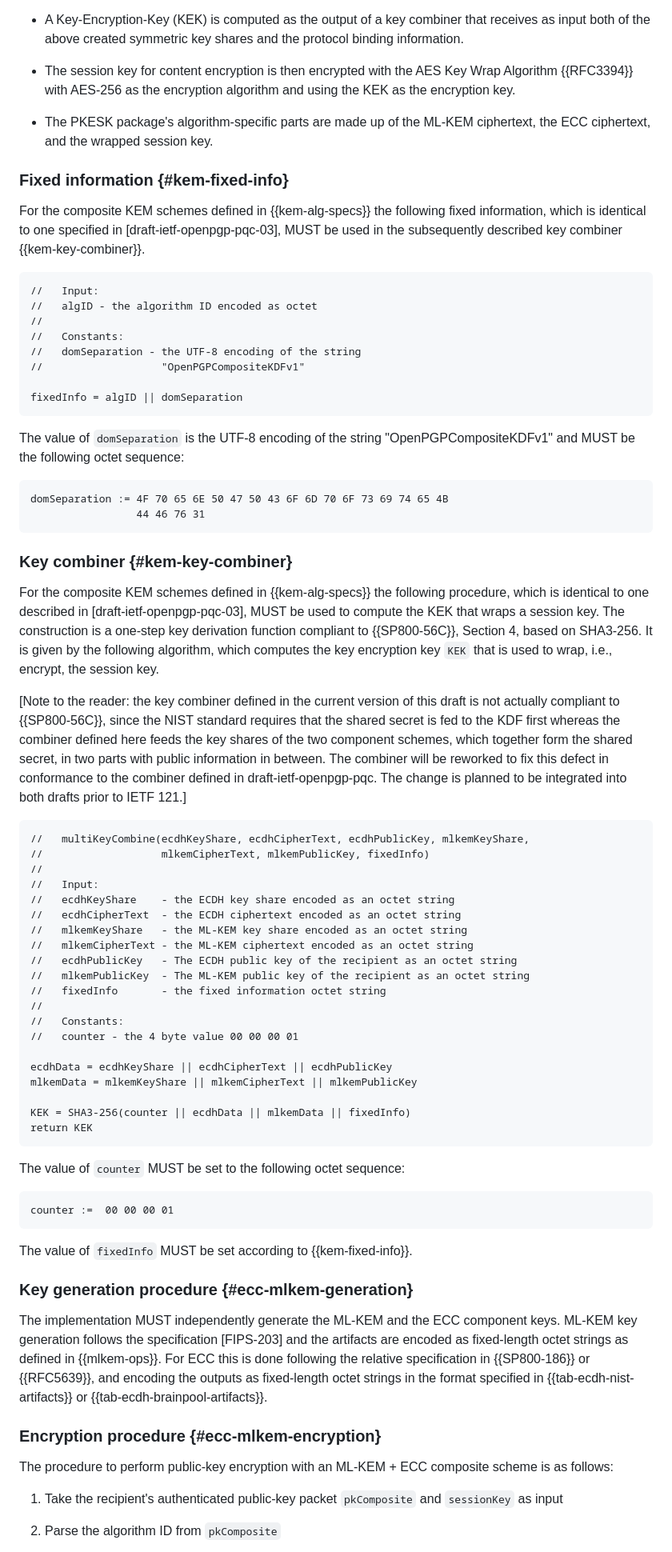
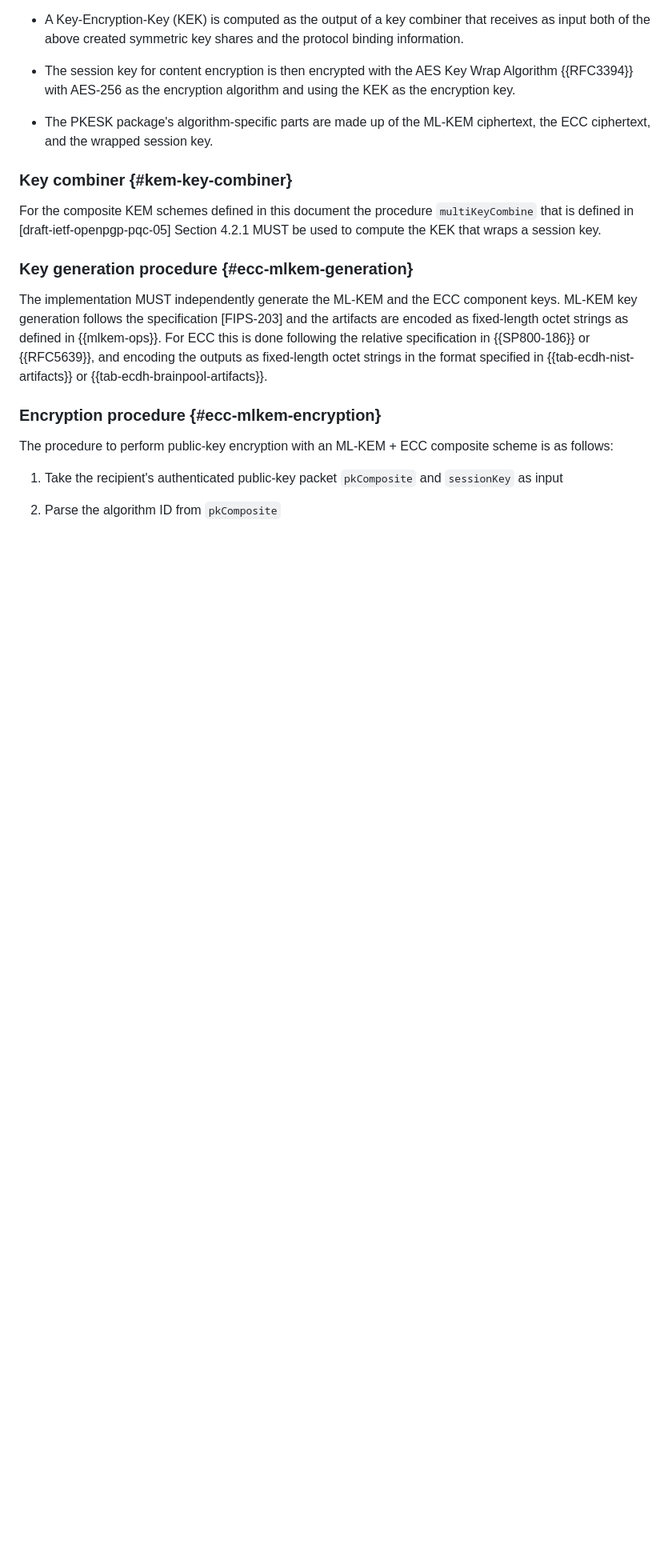
Before and after one commit to openpgp-pqc/openpgp-pqc-draft-individual-openpgp-nist-bp-comp, a Markdown page: draft-ehlen-openpgp-nist-bp-comp.md, the part around the change printed below. Shown: that part at 80% size. GitHub-like rendering; blank space fills up the shorter version.

Commit message:
remove KEM combiner description; reference to openpgp pqc draft

```diff
--- a/draft-ehlen-openpgp-nist-bp-comp.md
+++ b/draft-ehlen-openpgp-nist-bp-comp.md
@@ -590,63 +590,9 @@ The ML-KEM + ECC composite public-key encryption schemes are built according to
 
  - The PKESK package's algorithm-specific parts are made up of the ML-KEM ciphertext, the ECC ciphertext, and the wrapped session key.
 
-### Fixed information {#kem-fixed-info}
-
-
-For the composite KEM schemes defined in {{kem-alg-specs}} the following fixed information, which is identical to one specified in [draft-ietf-openpgp-pqc-03], MUST be used in the subsequently described key combiner {{kem-key-combiner}}.
-
-    //   Input:
-    //   algID - the algorithm ID encoded as octet
-    //
-    //   Constants:
-    //   domSeparation - the UTF-8 encoding of the string
-    //                   "OpenPGPCompositeKDFv1"
-
-    fixedInfo = algID || domSeparation
-
-The value of `domSeparation` is the UTF-8 encoding of the string "OpenPGPCompositeKDFv1" and MUST be the following octet sequence:
-
-    domSeparation := 4F 70 65 6E 50 47 50 43 6F 6D 70 6F 73 69 74 65 4B
-                     44 46 76 31
-
 ### Key combiner {#kem-key-combiner}
 
-For the composite KEM schemes defined in {{kem-alg-specs}} the following procedure, which is identical to one described in [draft-ietf-openpgp-pqc-03], MUST be used to compute the KEK that wraps a session key.
-The construction is a one-step key derivation function compliant to {{SP800-56C}}, Section 4, based on SHA3-256.
-It is given by the following algorithm, which computes the key encryption key `KEK` that is used to wrap, i.e., encrypt, the session key.
-
-\[Note to the reader: the key combiner defined in the current version of this draft is not actually compliant to {{SP800-56C}}, since the NIST standard requires that the shared secret is fed to the KDF first whereas the combiner defined here feeds
-the key shares of the two component schemes, which together form the shared secret, in two parts with public information in between.
-The combiner will be reworked to fix this defect in conformance to the combiner defined in draft-ietf-openpgp-pqc.
-The change is planned to be integrated into both drafts prior to IETF 121.\]
-
-    //   multiKeyCombine(ecdhKeyShare, ecdhCipherText, ecdhPublicKey, mlkemKeyShare,
-    //                   mlkemCipherText, mlkemPublicKey, fixedInfo)
-    //
-    //   Input:
-    //   ecdhKeyShare    - the ECDH key share encoded as an octet string
-    //   ecdhCipherText  - the ECDH ciphertext encoded as an octet string
-    //   mlkemKeyShare   - the ML-KEM key share encoded as an octet string
-    //   mlkemCipherText - the ML-KEM ciphertext encoded as an octet string
-    //   ecdhPublicKey   - The ECDH public key of the recipient as an octet string
-    //   mlkemPublicKey  - The ML-KEM public key of the recipient as an octet string
-    //   fixedInfo       - the fixed information octet string
-    //
-    //   Constants:
-    //   counter - the 4 byte value 00 00 00 01
-
-    ecdhData = ecdhKeyShare || ecdhCipherText || ecdhPublicKey
-    mlkemData = mlkemKeyShare || mlkemCipherText || mlkemPublicKey
-
-    KEK = SHA3-256(counter || ecdhData || mlkemData || fixedInfo)
-    return KEK
-
-
-The value of `counter` MUST be set to the following octet sequence:
-
-    counter :=  00 00 00 01
-
-The value of `fixedInfo` MUST be set according to {{kem-fixed-info}}.
+For the composite KEM schemes defined in this document the procedure `multiKeyCombine` that is defined in [draft-ietf-openpgp-pqc-05] Section 4.2.1 MUST be used to compute the KEK that wraps a session key.
 
 ### Key generation procedure {#ecc-mlkem-generation}
 
```
Also changed, not shown: other parts of draft-ehlen-openpgp-nist-bp-comp.md (+13 -17 lines).
